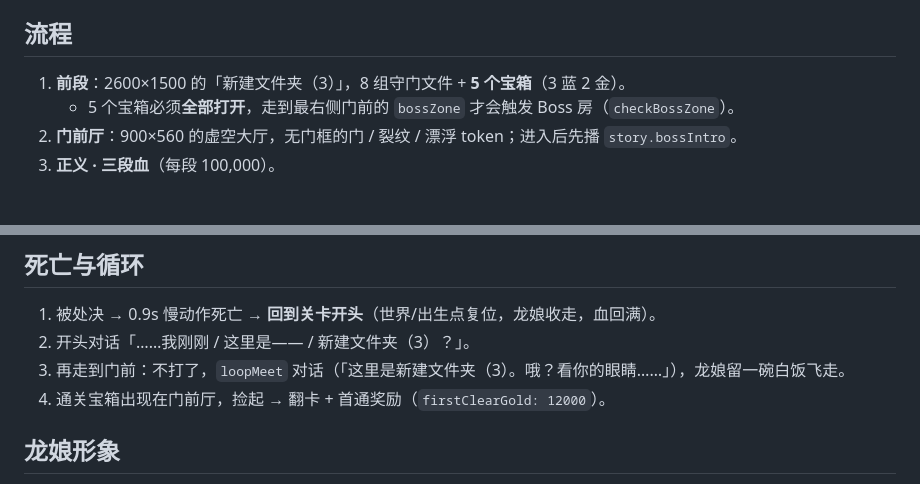
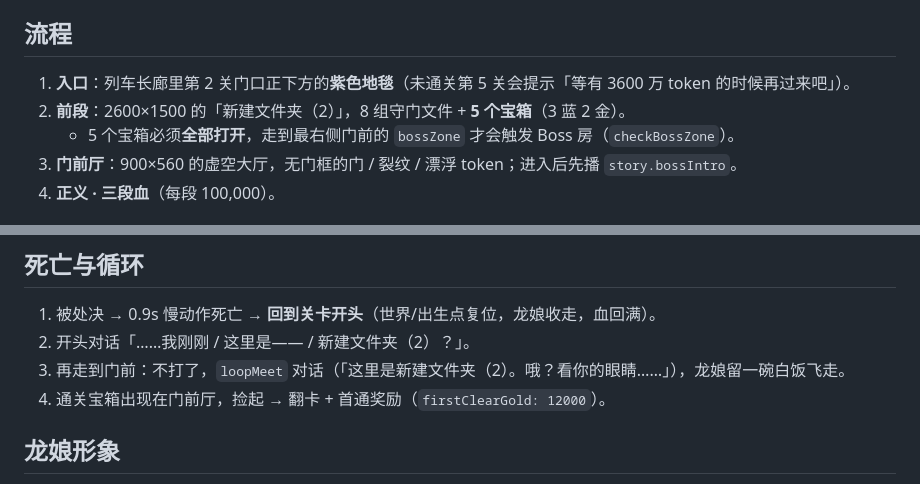
Before and after one commit to shang-han/dsh-vs-game, a Markdown page: docs/level6.md, 2 parts joined by grey strips. GitHub-like rendering.

Commit message:
docs(level6): 说明紫色地毯入口与新建文件夹（2）场地

```diff
--- a/docs/level6.md
+++ b/docs/level6.md
@@ -4,7 +4,8 @@
 
 ## 流程
 
-1. **前段**：2600×1500 的「新建文件夹（3）」，8 组守门文件 + **5 个宝箱**（3 蓝 2 金）。
+1. **入口**：列车长廊里第 2 关门口正下方的**紫色地毯**（未通关第 5 关会提示「等有 3600 万 token 的时候再过来吧」）。
+2. **前段**：2600×1500 的「新建文件夹（2）」，8 组守门文件 + **5 个宝箱**（3 蓝 2 金）。
    - 5 个宝箱必须**全部打开**，走到最右侧门前的 `bossZone` 才会触发 Boss 房（`checkBossZone`）。
 2. **门前厅**：900×560 的虚空大厅，无门框的门 / 裂纹 / 漂浮 token；进入后先播 `story.bossIntro`。
 3. **正义 · 三段血**（每段 100,000）。
@@ -24,8 +25,8 @@
 ## 死亡与循环
 
 1. 被处决 → 0.9s 慢动作死亡 → **回到关卡开头**（世界/出生点复位，龙娘收走，血回满）。
-2. 开头对话「……我刚刚 / 这里是—— / 新建文件夹（3）？」。
-3. 再走到门前：不打了，`loopMeet` 对话（「这里是新建文件夹（3）。哦？看你的眼睛……」），龙娘留一碗白饭飞走。
+2. 开头对话「……我刚刚 / 这里是—— / 新建文件夹（2）？」。
+3. 再走到门前：不打了，`loopMeet` 对话（「这里是新建文件夹（2）。哦？看你的眼睛……」），龙娘留一碗白饭飞走。
 4. 通关宝箱出现在门前厅，捡起 → 翻卡 + 首通奖励（`firstClearGold: 12000`）。
 
 ## 龙娘形象
```
